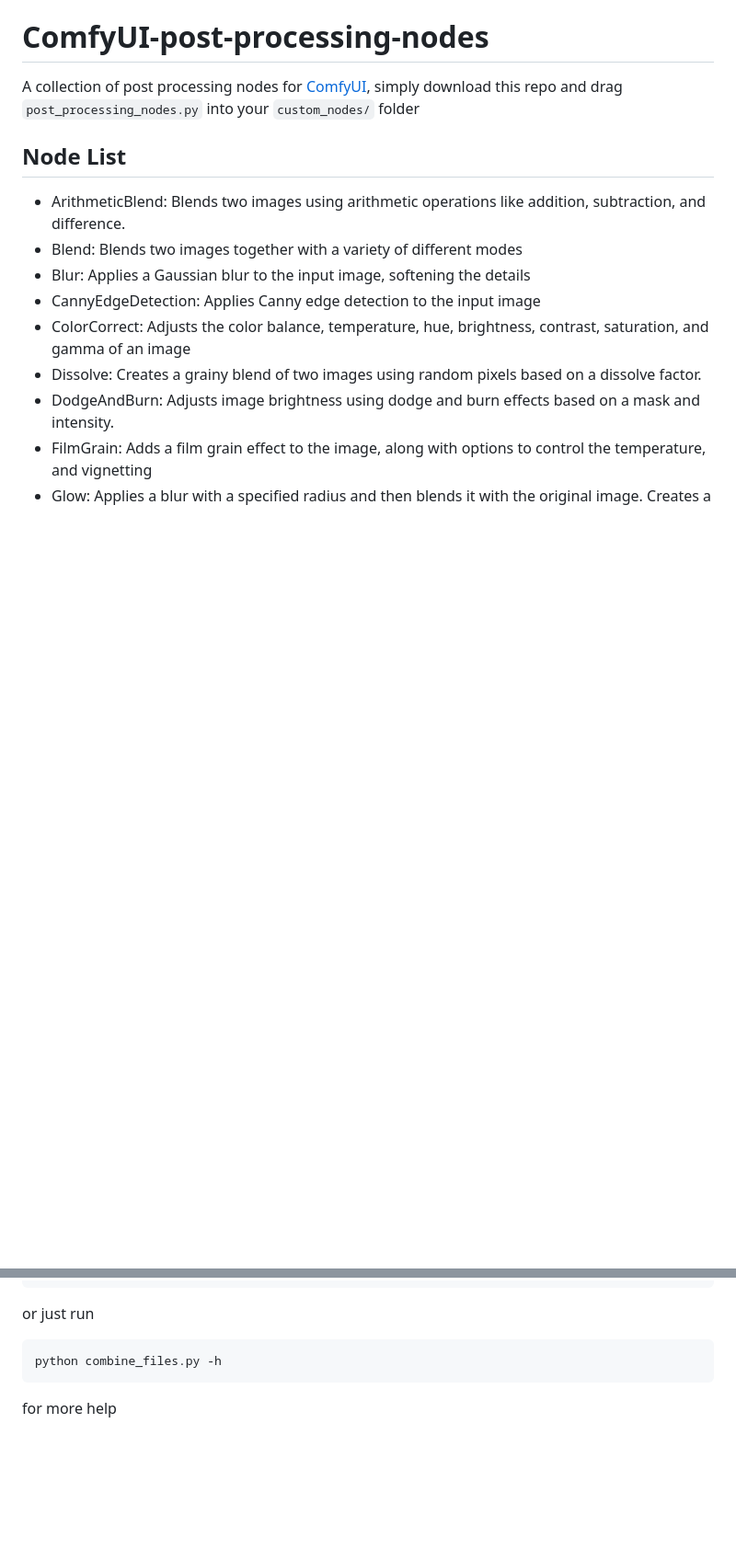
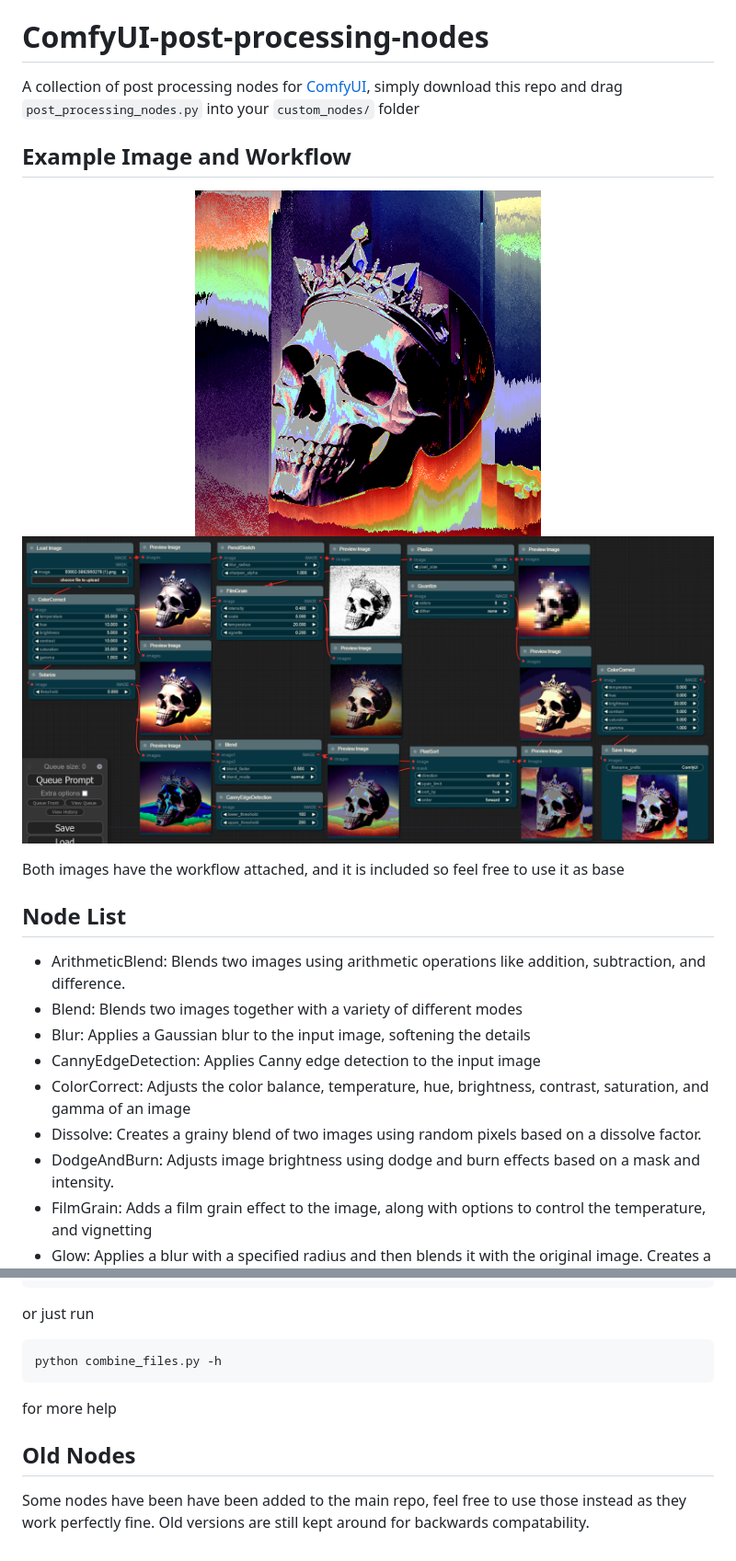
Before and after one commit to EllangoK/ComfyUI-post-processing-nodes, a Markdown page: README.md, 2 parts joined by grey strips. Shown at 92% size. GitHub-like rendering; pictures changed too: examples/example_workflow.png (added), examples/workflow_output.png (added); blank space fills up the shorter version.

Commit message:
add example workflow and update readme

```diff
--- a/README.md
+++ b/README.md
@@ -1,6 +1,15 @@
 #  ComfyUI-post-processing-nodes
 
 A collection of post processing nodes for [ComfyUI](https://github.com/comfyanonymous/ComfyUI), simply download this repo and drag `post_processing_nodes.py` into your `custom_nodes/` folder
+
+## Example Image and Workflow
+
+<p align="center">
+  <img src="examples/workflow_output.png" width="50%" />
+  <img src="examples/example_workflow.png"/>
+</p>
+
+Both images have the workflow attached, and it is included so feel free to use it as base
 
 ## Node List
 
@@ -35,3 +40,7 @@ or just run
     python combine_files.py -h
 
 for more help
+
+## Old Nodes
+
+Some nodes have been have been added to the main repo, feel free to use those instead as they work perfectly fine. Old versions are still kept around for backwards compatability.
```
Also changed, not shown: other parts of README.md (+0 -4 lines), images/example-workflow.png (deleted), 1 other file.
